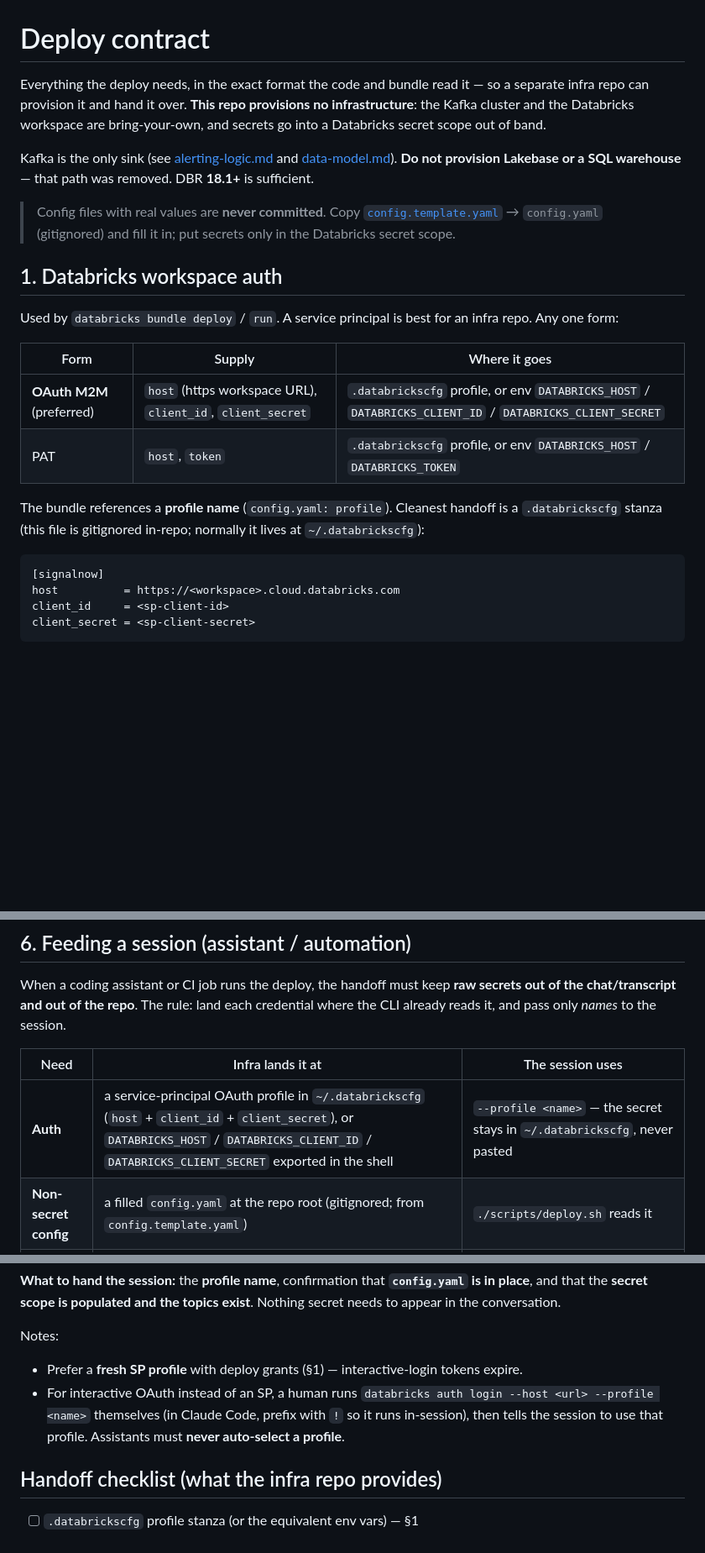
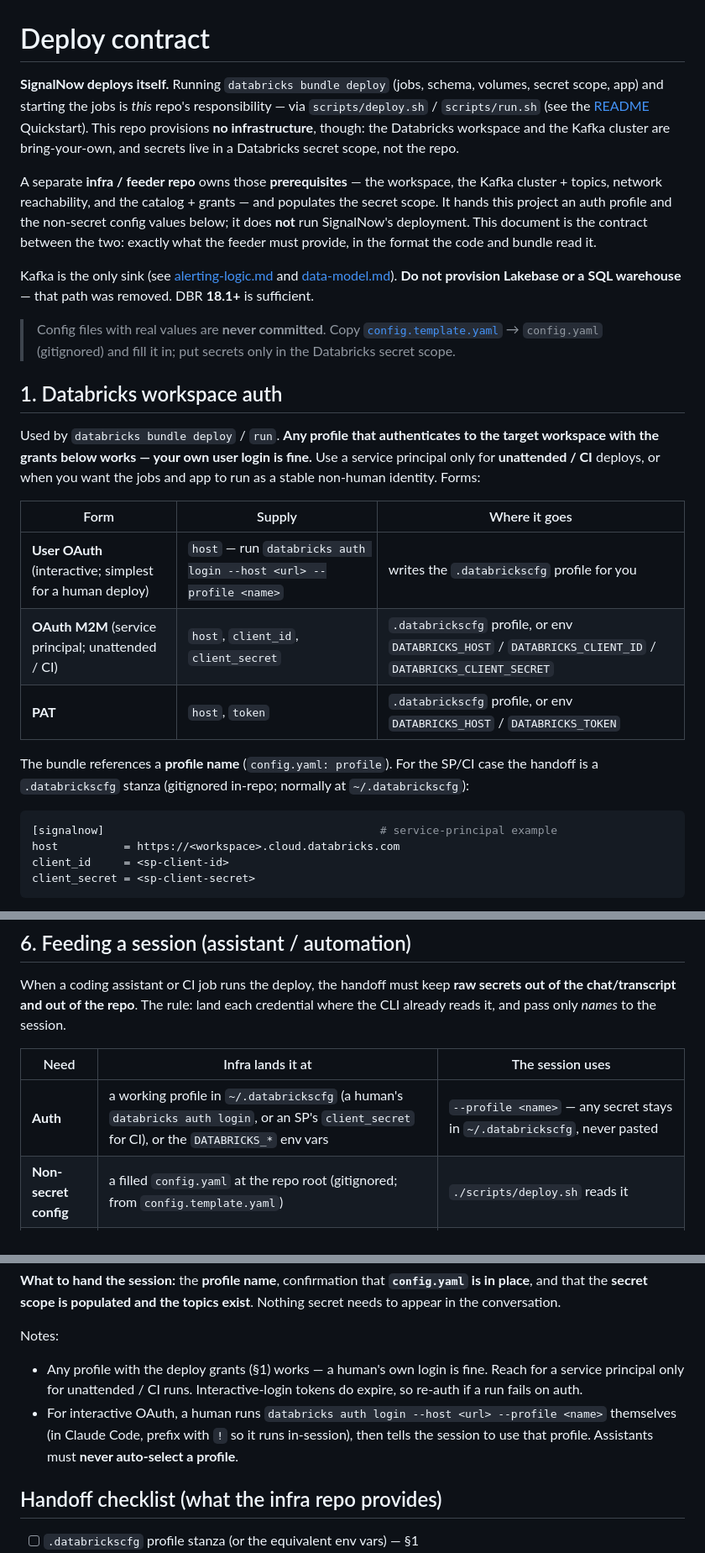
Before and after one commit to udaysat-db/spark_rtm_demo, a Markdown page: docs/deploy-contract.md, 3 parts joined by grey strips. Shown at 84% size. Rendered like a GitHub page; blank space fills up the shorter version.

Commit message:
docs: clarify deploy ownership + soften auth wording
SignalNow owns its own deployment (bundle deploy + run jobs); the infra/feeder repo owns prerequisites (workspace, Kafka+topics, network, catalog+grants) and populates the secret scope — it does not run SignalNow's deploy. Auth: any profile with deploy grants works (a human's own login is fine); a service principal is only for unattended/CI.

Co-authored-by: Isaac <no-reply@databricks.com>

````diff
--- a/docs/deploy-contract.md
+++ b/docs/deploy-contract.md
@@ -1,9 +1,16 @@
 # Deploy contract
 
-Everything the deploy needs, in the exact format the code and bundle read it — so a
-separate infra repo can provision it and hand it over. **This repo provisions no
-infrastructure**: the Kafka cluster and the Databricks workspace are bring-your-own,
-and secrets go into a Databricks secret scope out of band.
+**SignalNow deploys itself.** Running `databricks bundle deploy` (jobs, schema, volumes,
+secret scope, app) and starting the jobs is *this* repo's responsibility — via `scripts/deploy.sh`
+/ `scripts/run.sh` (see the [README](../README.md) Quickstart). This repo provisions **no
+infrastructure**, though: the Databricks workspace and the Kafka cluster are bring-your-own,
+and secrets live in a Databricks secret scope, not the repo.
+
+A separate **infra / feeder repo** owns those **prerequisites** — the workspace, the Kafka
+cluster + topics, network reachability, and the catalog + grants — and populates the secret
+scope. It hands this project an auth profile and the non-secret config values below; it does
+**not** run SignalNow's deployment. This document is the contract between the two: exactly
+what the feeder must provide, in the format the code and bundle read it.
 
 Kafka is the only sink (see [alerting-logic.md](./alerting-logic.md) and
 [data-model.md](./data-model.md)). **Do not provision Lakebase or a SQL warehouse** —
@@ -15,19 +22,22 @@ that path was removed. DBR **18.1+** is sufficient.
 
 ## 1. Databricks workspace auth
 
-Used by `databricks bundle deploy` / `run`. A service principal is best for an infra
-repo. Any one form:
+Used by `databricks bundle deploy` / `run`. **Any profile that authenticates to the target
+workspace with the grants below works — your own user login is fine.** Use a service principal
+only for **unattended / CI** deploys, or when you want the jobs and app to run as a stable
+non-human identity. Forms:
 
 | Form | Supply | Where it goes |
 |---|---|---|
-| **OAuth M2M** (preferred) | `host` (https workspace URL), `client_id`, `client_secret` | `.databrickscfg` profile, or env `DATABRICKS_HOST` / `DATABRICKS_CLIENT_ID` / `DATABRICKS_CLIENT_SECRET` |
-| PAT | `host`, `token` | `.databrickscfg` profile, or env `DATABRICKS_HOST` / `DATABRICKS_TOKEN` |
+| **User OAuth** (interactive; simplest for a human deploy) | `host` — run `databricks auth login --host <url> --profile <name>` | writes the `.databrickscfg` profile for you |
+| **OAuth M2M** (service principal; unattended / CI) | `host`, `client_id`, `client_secret` | `.databrickscfg` profile, or env `DATABRICKS_HOST` / `DATABRICKS_CLIENT_ID` / `DATABRICKS_CLIENT_SECRET` |
+| **PAT** | `host`, `token` | `.databrickscfg` profile, or env `DATABRICKS_HOST` / `DATABRICKS_TOKEN` |
 
-The bundle references a **profile name** (`config.yaml: profile`). Cleanest handoff is a
-`.databrickscfg` stanza (this file is gitignored in-repo; normally it lives at `~/.databrickscfg`):
+The bundle references a **profile name** (`config.yaml: profile`). For the SP/CI case the
+handoff is a `.databrickscfg` stanza (gitignored in-repo; normally at `~/.databrickscfg`):
 
 ```ini
-[signalnow]
+[signalnow]                                          # service-principal example
 host          = https://<workspace>.cloud.databricks.com
 client_id     = <sp-client-id>
 client_secret = <sp-client-secret>
@@ -129,7 +139,7 @@ already reads it, and pass only *names* to the session.
 
 | Need | Infra lands it at | The session uses |
 |---|---|---|
-| **Auth** | a service-principal OAuth profile in `~/.databrickscfg` (`host` + `client_id` + `client_secret`), or `DATABRICKS_HOST` / `DATABRICKS_CLIENT_ID` / `DATABRICKS_CLIENT_SECRET` exported in the shell | `--profile <name>` — the secret stays in `~/.databrickscfg`, never pasted |
+| **Auth** | a working profile in `~/.databrickscfg` (a human's `databricks auth login`, or an SP's `client_secret` for CI), or the `DATABRICKS_*` env vars | `--profile <name>` — any secret stays in `~/.databrickscfg`, never pasted |
 | **Non-secret config** | a filled `config.yaml` at the repo root (gitignored; from `config.template.yaml`) | `./scripts/deploy.sh` reads it |
 | **Kafka SASL creds** | infra **populates the secret scope itself** (`databricks secrets put-secret <scope> sasl_jaas_config` [+ `sasl_mechanism`]) with its own access | referenced by scope **name** only — the session never handles the raw JAAS/password |
 
@@ -145,10 +155,12 @@ place**, and that the **secret scope is populated and the topics exist**. Nothin
 to appear in the conversation.
 
 Notes:
-- Prefer a **fresh SP profile** with deploy grants (§1) — interactive-login tokens expire.
-- For interactive OAuth instead of an SP, a human runs `databricks auth login --host <url>
-  --profile <name>` themselves (in Claude Code, prefix with `!` so it runs in-session), then
-  tells the session to use that profile. Assistants must **never auto-select a profile**.
+- Any profile with the deploy grants (§1) works — a human's own login is fine. Reach for a
+  service principal only for unattended / CI runs. Interactive-login tokens do expire, so
+  re-auth if a run fails on auth.
+- For interactive OAuth, a human runs `databricks auth login --host <url> --profile <name>`
+  themselves (in Claude Code, prefix with `!` so it runs in-session), then tells the session
+  to use that profile. Assistants must **never auto-select a profile**.
 
 ## Handoff checklist (what the infra repo provides)
 
````
